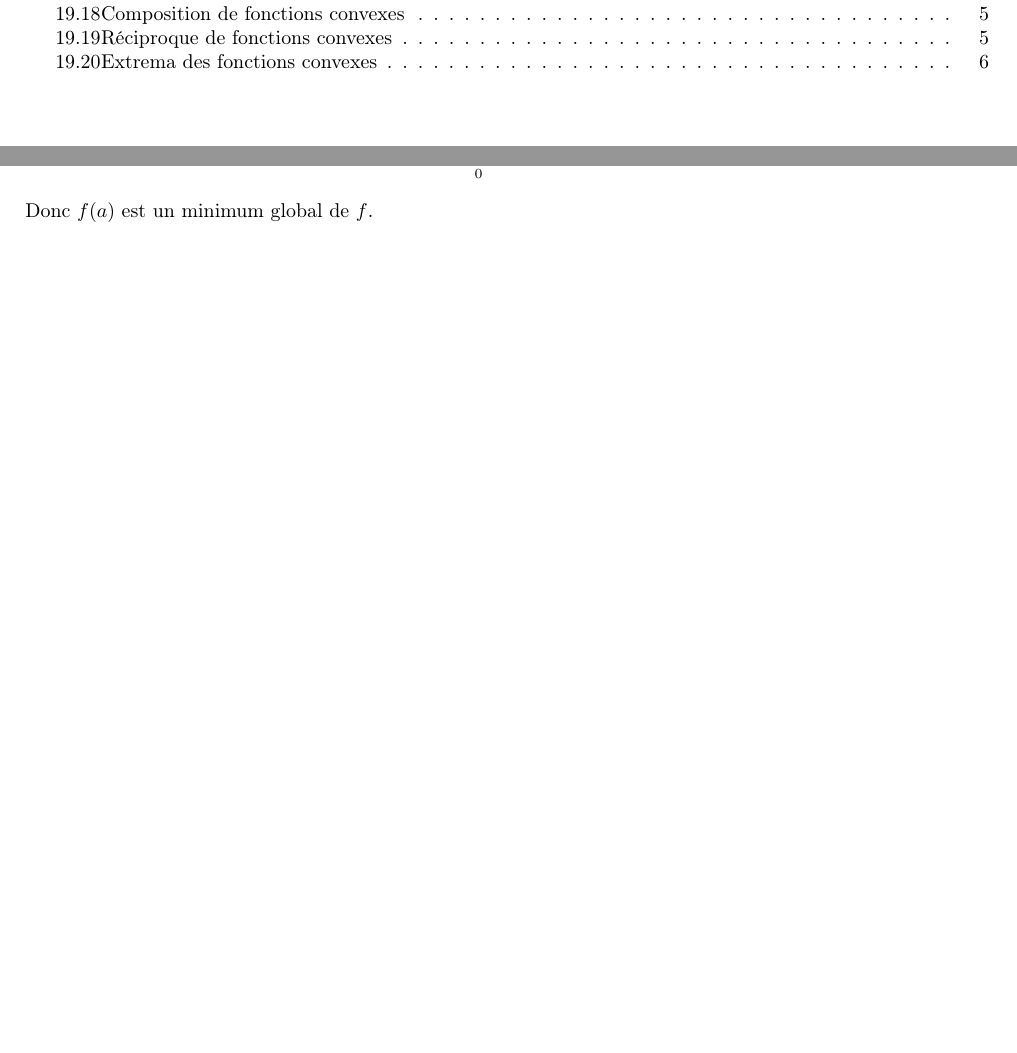
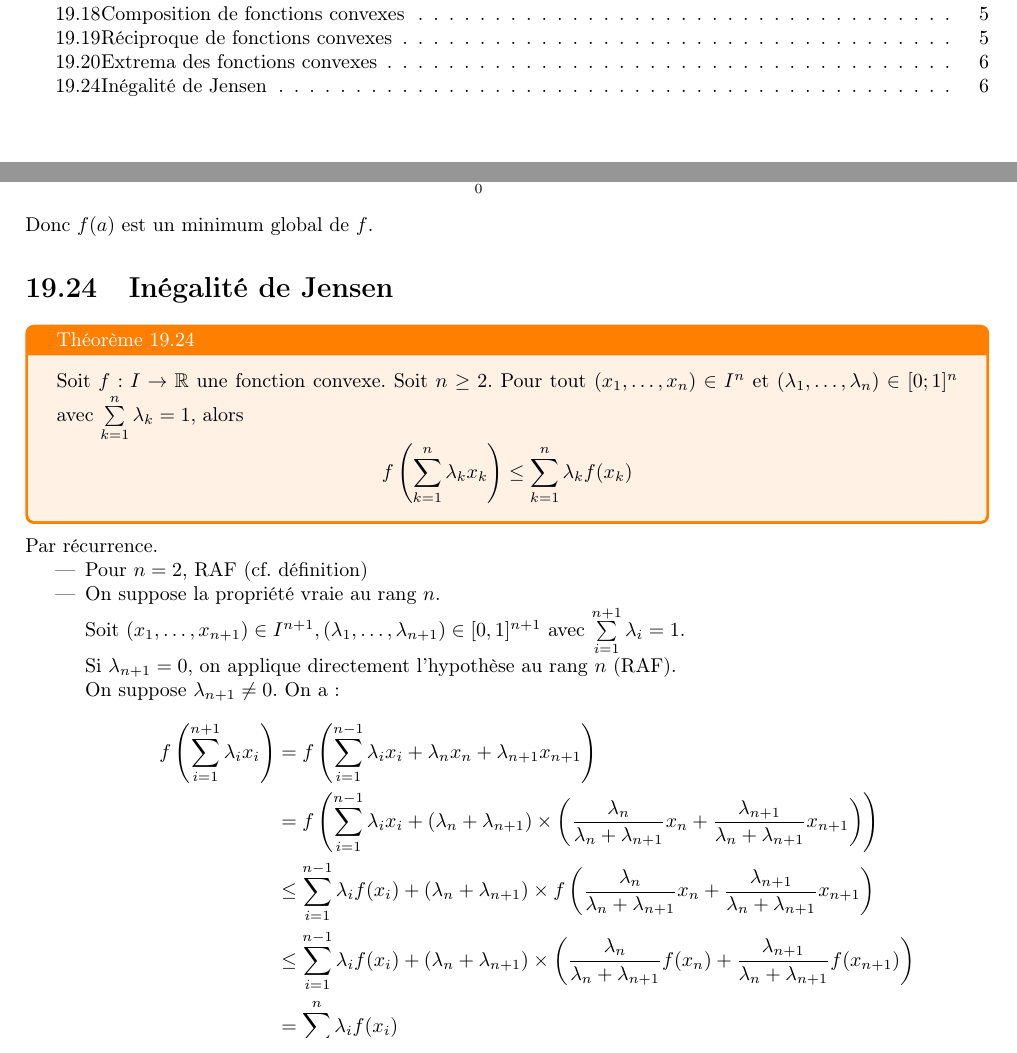
Before and after one commit to MP2I-FSM24/Cours-Maths-LaTeX, a LaTeX document (Cours/Chapitre_19/chapitre19.tex): two parts of pages 1 and 6 of 6, joined at a grey line, cut so that both start at the same text. Compiled offline with pdfLaTeX.

Commit message:
Inégalité de Jensen

```diff
--- a/Cours/Chapitre_19/chapitre19.tex
+++ b/Cours/Chapitre_19/chapitre19.tex
@@ -264,5 +264,28 @@ Or le graphe de $f$ est situé au-dessus de sa tangente en $a$, soit :
 \end{align*}
 Donc $f(a)$ est un minimum global de $f$.
 
+\setsection{23}
+\section{Inégalité de Jensen}
+\begin{tcolorbox}[title=Théorème 19.24, title filled=false, colframe=orange, colback=orange!10!white]
+    Soit $f:I\to \mathbb{R}$ une fonction convexe. Soit $n\geq 2$. Pour tout $(x_1, \ldots, x_n) \in I^n$ et $(\lambda_1, \ldots, \lambda_n) \in [0; 1]^n$ avec $\sum\limits_{k=1}^{n} \lambda_k = 1$, alors
+    $$f \left( \sum_{k=1}^{n} \lambda_k x_k \right) \leq \sum_{k=1}^{n} \lambda_k f(x_k)$$
+\end{tcolorbox}
+
+\noindent Par récurrence.
+\begin{itemize}
+    \item Pour $n = 2$, RAF (cf. définition)
+    \item On suppose la propriété vraie au rang $n$. \\
+    Soit $(x_1, \ldots, x_{n+1}) \in I^{n+1}, (\lambda_1, \ldots, \lambda_{n+1}) \in [0, 1]^{n+1}$ avec $\sum\limits_{i=1}^{n+1} \lambda_i = 1$. \\
+    Si $\lambda_{n+1} = 0$, on applique directement l'hypothèse au rang $n$ (RAF). \\
+    On suppose $\lambda_{n+1} \neq 0$. On a :
+    \begin{align*}
+        f \left( \sum_{i=1}^{n+1} \lambda_i x_i \right) &= f \left( \sum_{i=1}^{n-1} \lambda_i x_i + \lambda_n x_n + \lambda_{n+1}x_{n+1} \right) \\
+        &= f \left( \sum_{i=1}^{n-1} \lambda_i x_i + (\lambda_n + \lambda_{n+1}) \times \left( \frac{\lambda_n}{\lambda_n + \lambda_{n+1}}x_n + \frac{\lambda_{n+1}}{\lambda_n + \lambda_{n+1}}x_{n+1} \right) \right) \\
+        &\leq \sum_{i=1}^{n-1} \lambda_i f(x_i) + (\lambda_n + \lambda_{n+1}) \times f\left( \frac{\lambda_n}{\lambda_n + \lambda_{n+1}}x_n + \frac{\lambda_{n+1}}{\lambda_n + \lambda_{n+1}}x_{n+1} \right) \\
+        &\leq \sum_{i=1}^{n-1} \lambda_i f(x_i) + (\lambda_n + \lambda_{n+1}) \times \left( \frac{\lambda_n}{\lambda_n + \lambda_{n+1}}f(x_n) + \frac{\lambda_{n+1}}{\lambda_n + \lambda_{n+1}}f(x_{n+1}) \right) \\
+        &= \sum_{i=1}^{n} \lambda_i f(x_i)
+    \end{align*}
+\end{itemize}
+
 
 \end{document}
```
Also changed, not shown: Cours/Chapitre_19/chapitre19.pdf.
